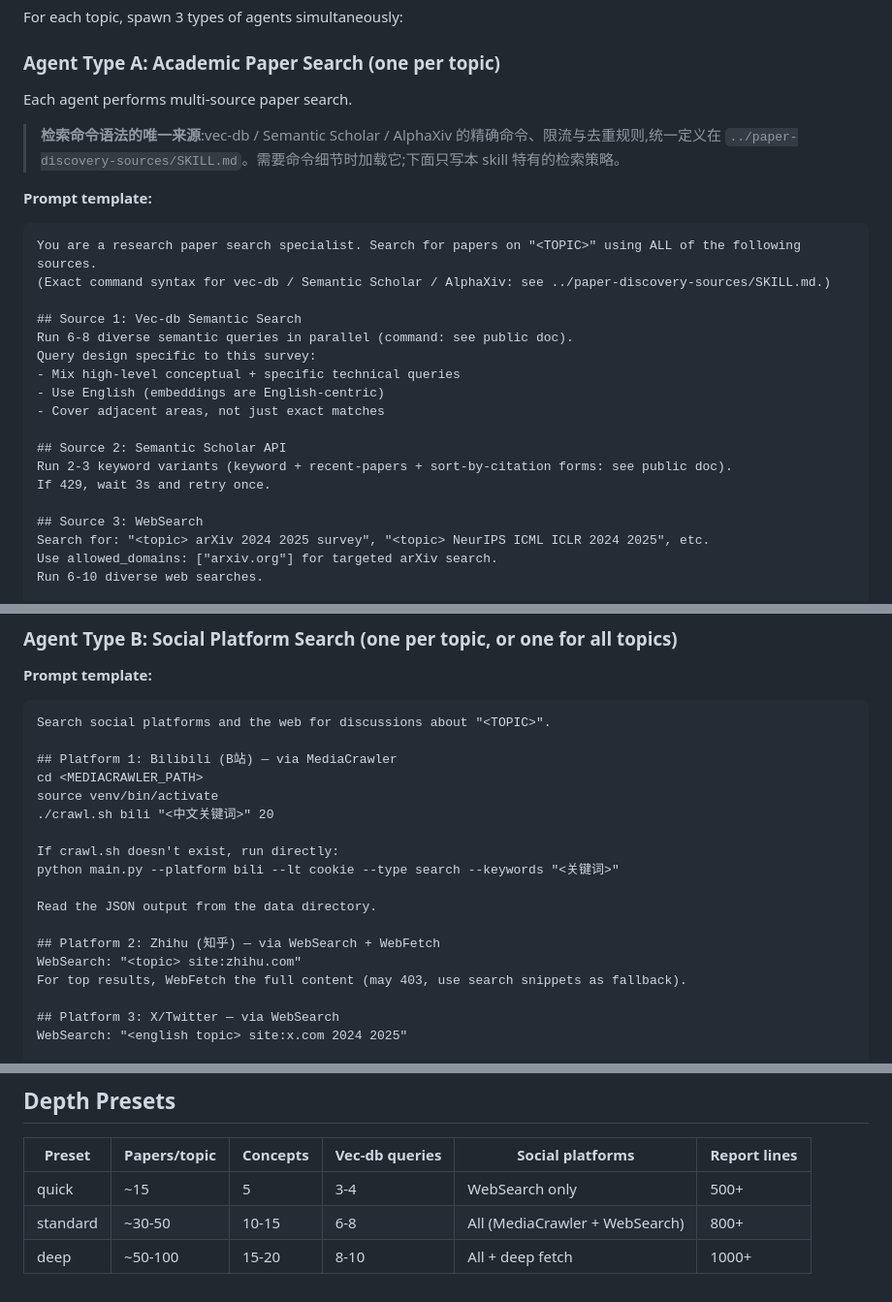
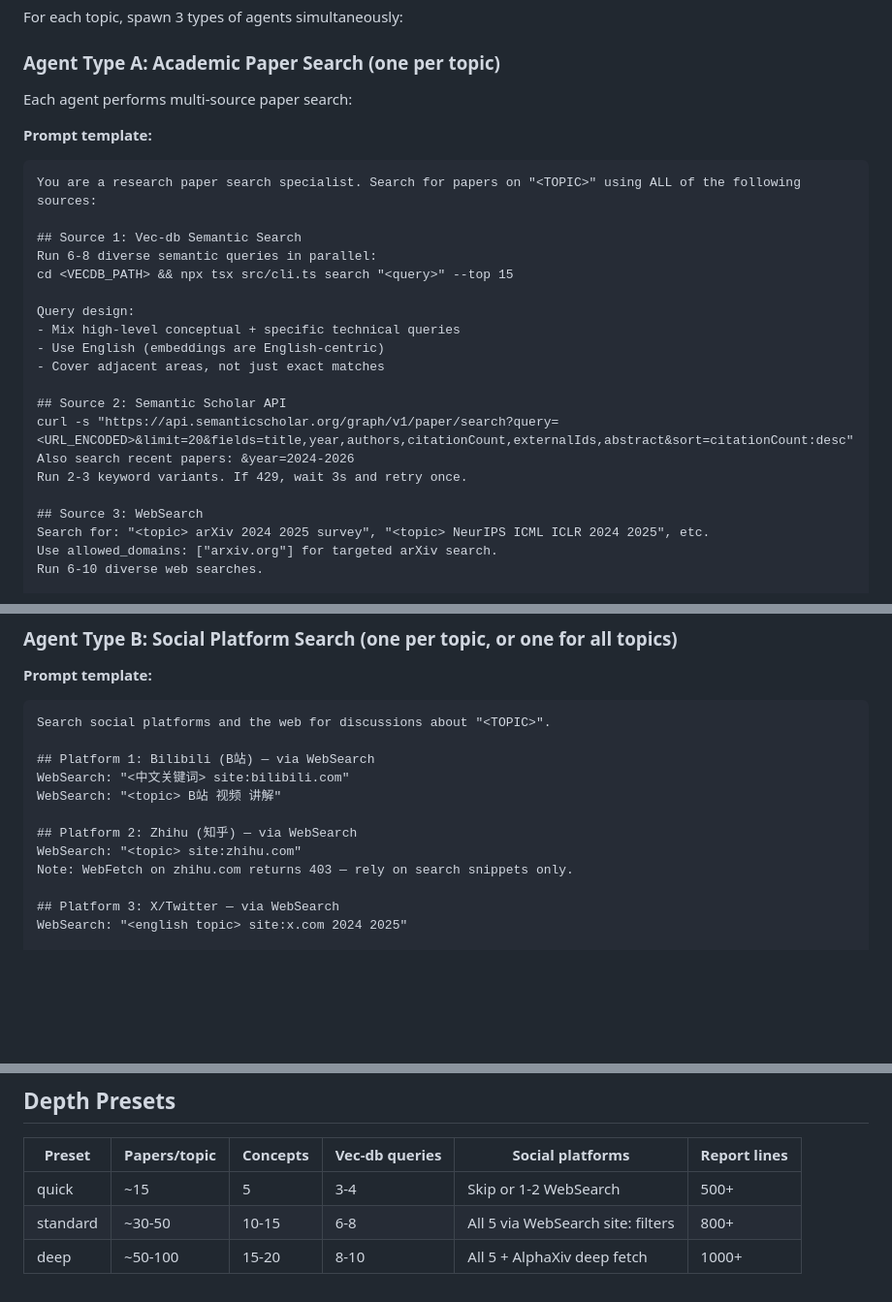
Before and after one commit to Gonglitian/agent-skills, a Markdown page: skills/comprehensive-survey/SKILL.md, 3 parts joined by grey strips. Shown at 97% size. Drawn GitHub-style; blank space fills up the shorter version.

````diff
--- a/skills/comprehensive-survey/SKILL.md
+++ b/skills/comprehensive-survey/SKILL.md
@@ -133,25 +110,25 @@ For each topic, spawn 3 types of agents simultaneously:
 
 ### Agent Type A: Academic Paper Search (one per topic)
 
-Each agent performs multi-source paper search.
-
-> **检索命令语法的唯一来源**:vec-db / Semantic Scholar / AlphaXiv 的精确命令、限流与去重规则,统一定义在 `../paper-discovery-sources/SKILL.md`。需要命令细节时加载它;下面只写本 skill 特有的检索策略。
+Each agent performs multi-source paper search:
 
 **Prompt template:**
 ```
-You are a research paper search specialist. Search for papers on "<TOPIC>" using ALL of the following sources.
-(Exact command syntax for vec-db / Semantic Scholar / AlphaXiv: see ../paper-discovery-sources/SKILL.md.)
+You are a research paper search specialist. Search for papers on "<TOPIC>" using ALL of the following sources:
 
 ## Source 1: Vec-db Semantic Search
-Run 6-8 diverse semantic queries in parallel (command: see public doc).
-Query design specific to this survey:
+Run 6-8 diverse semantic queries in parallel:
+cd <VECDB_PATH> && npx tsx src/cli.ts search "<query>" --top 15
+
+Query design:
 - Mix high-level conceptual + specific technical queries
 - Use English (embeddings are English-centric)
 - Cover adjacent areas, not just exact matches
 
 ## Source 2: Semantic Scholar API
-Run 2-3 keyword variants (keyword + recent-papers + sort-by-citation forms: see public doc).
-If 429, wait 3s and retry once.
+curl -s "https://api.semanticscholar.org/graph/v1/paper/search?query=<URL_ENCODED>&limit=20&fields=title,year,authors,citationCount,externalIds,abstract&sort=citationCount:desc"
+Also search recent papers: &year=2024-2026
+Run 2-3 keyword variants. If 429, wait 3s and retry once.
 
 ## Source 3: WebSearch
 Search for: "<topic> arXiv 2024 2025 survey", "<topic> NeurIPS ICML ICLR 2024 2025", etc.
@@ -174,19 +151,13 @@ Also write <output_dir>/<topic>/vecdb_papers.md with the raw vec-db results tabl
 ```
 Search social platforms and the web for discussions about "<TOPIC>".
 
-## Platform 1: Bilibili (B站) — via MediaCrawler
-cd <MEDIACRAWLER_PATH>
-source venv/bin/activate
-./crawl.sh bili "<中文关键词>" 20
+## Platform 1: Bilibili (B站) — via WebSearch
+WebSearch: "<中文关键词> site:bilibili.com"
+WebSearch: "<topic> B站 视频 讲解"
 
-If crawl.sh doesn't exist, run directly:
-python main.py --platform bili --lt cookie --type search --keywords "<关键词>"
-
-Read the JSON output from the data directory.
-
-## Platform 2: Zhihu (知乎) — via WebSearch + WebFetch
+## Platform 2: Zhihu (知乎) — via WebSearch
 WebSearch: "<topic> site:zhihu.com"
-For top results, WebFetch the full content (may 403, use search snippets as fallback).
+Note: WebFetch on zhihu.com returns 403 — rely on search snippets only.
 
 ## Platform 3: X/Twitter — via WebSearch
 WebSearch: "<english topic> site:x.com 2024 2025"
@@ -444,6 +443,6 @@ mcp__brave-search__brave_local_search: "<query>"  # for local/business results
 
 | Preset | Papers/topic | Concepts | Vec-db queries | Social platforms | Report lines |
 |--------|-------------|----------|----------------|-----------------|-------------|
-| quick | ~15 | 5 | 3-4 | WebSearch only | 500+ |
-| standard | ~30-50 | 10-15 | 6-8 | All (MediaCrawler + WebSearch) | 800+ |
-| deep | ~50-100 | 15-20 | 8-10 | All + deep fetch | 1000+ |
+| quick | ~15 | 5 | 3-4 | Skip or 1-2 WebSearch | 500+ |
+| standard | ~30-50 | 10-15 | 6-8 | All 5 via WebSearch site: filters | 800+ |
+| deep | ~50-100 | 15-20 | 8-10 | All 5 + AlphaXiv deep fetch | 1000+ |
````
Also changed, not shown: other parts of skills/comprehensive-survey/SKILL.md (+57 -52 lines), 1 other file.
